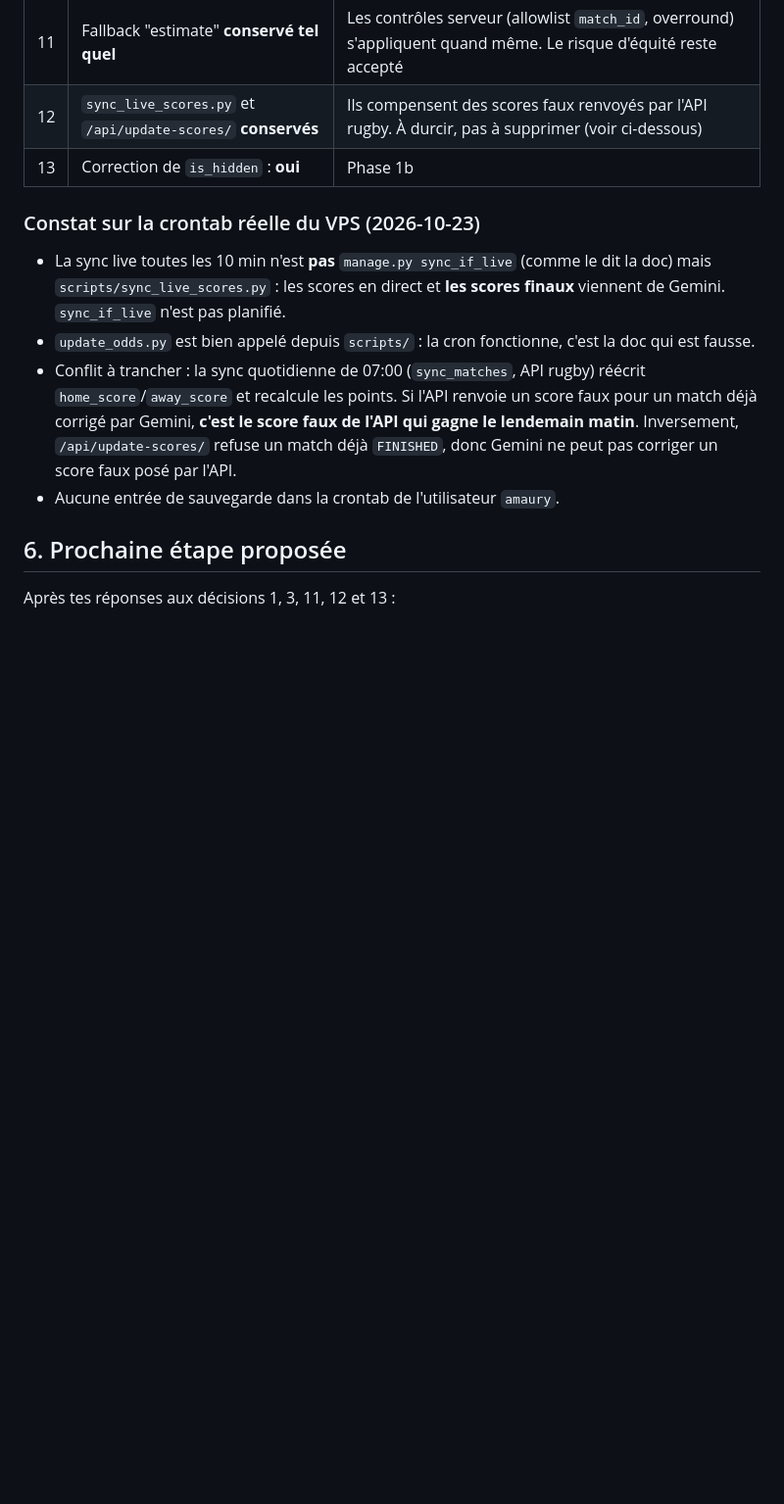
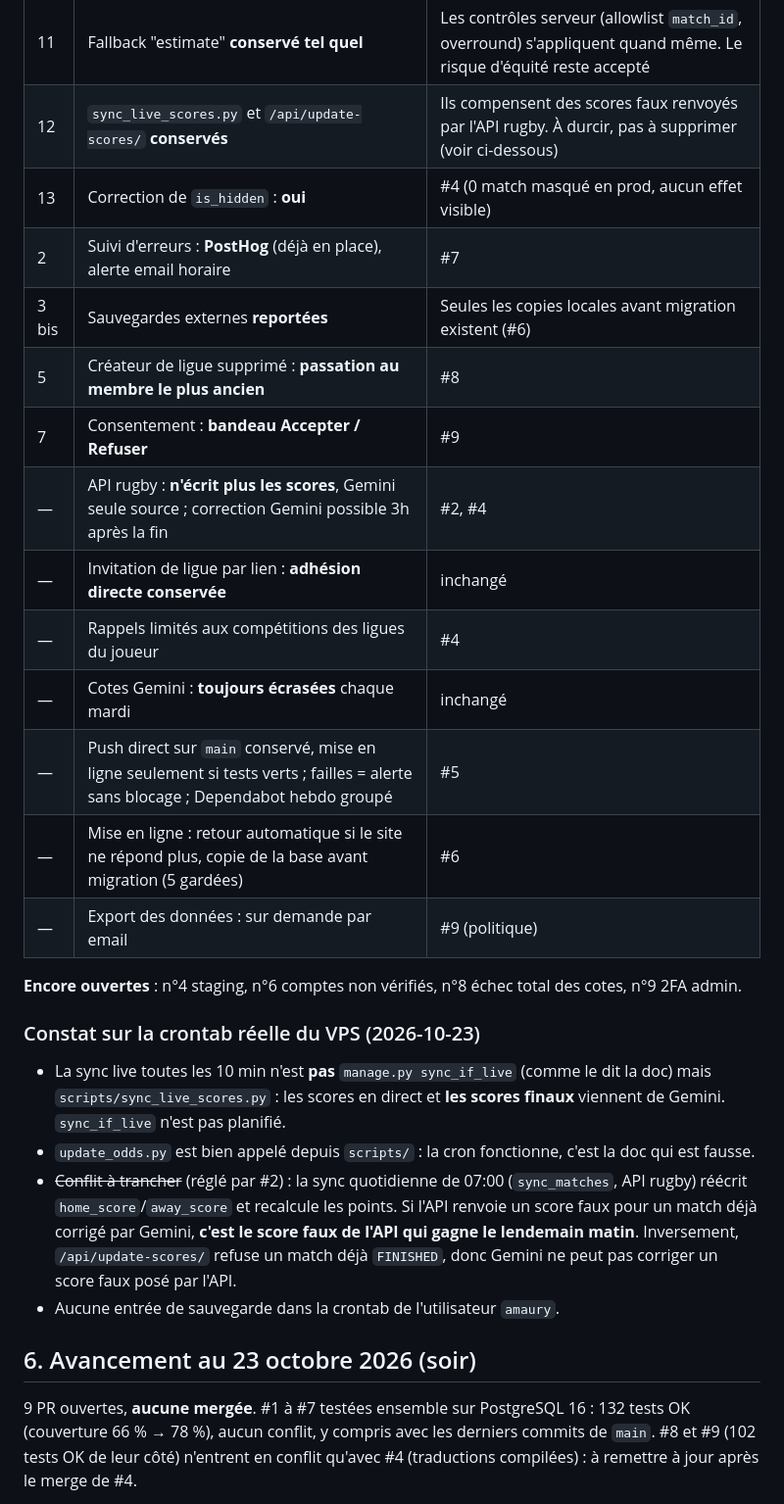
Before and after one commit to AmauryArmengaud/Ovalpronos, a Markdown page: docs/PRODUCTION_READINESS.md, the part around one of its changes. Shown at 98% size. Drawn GitHub-style; blank space fills up the shorter version.

```diff
--- a/docs/PRODUCTION_READINESS.md
+++ b/docs/PRODUCTION_READINESS.md
@@ -186,16 +186,29 @@ Les 10 décisions de la section 10 de la mission, avec ma recommandation. Trois
 | 3 | Sauvegardes **sans aucun coût** | Destination à confirmer parmi les offres gratuites hors Hetzner (Backblaze B2 ou Cloudflare R2, 10 Go gratuits ; DB actuelle bien en dessous) |
 | 11 | Fallback "estimate" **conservé tel quel** | Les contrôles serveur (allowlist `match_id`, overround) s'appliquent quand même. Le risque d'équité reste accepté |
 | 12 | `sync_live_scores.py` et `/api/update-scores/` **conservés** | Ils compensent des scores faux renvoyés par l'API rugby. À durcir, pas à supprimer (voir ci-dessous) |
-| 13 | Correction de `is_hidden` : **oui** | Phase 1b |
+| 13 | Correction de `is_hidden` : **oui** | #4 (0 match masqué en prod, aucun effet visible) |
+| 2 | Suivi d'erreurs : **PostHog** (déjà en place), alerte email horaire | #7 |
+| 3 bis | Sauvegardes externes **reportées** | Seules les copies locales avant migration existent (#6) |
+| 5 | Créateur de ligue supprimé : **passation au membre le plus ancien** | #8 |
+| 7 | Consentement : **bandeau Accepter / Refuser** | #9 |
+| — | API rugby : **n'écrit plus les scores**, Gemini seule source ; correction Gemini possible 3h après la fin | #2, #4 |
+| — | Invitation de ligue par lien : **adhésion directe conservée** | inchangé |
+| — | Rappels limités aux compétitions des ligues du joueur | #4 |
+| — | Cotes Gemini : **toujours écrasées** chaque mardi | inchangé |
+| — | Push direct sur `main` conservé, mise en ligne seulement si tests verts ; failles = alerte sans blocage ; Dependabot hebdo groupé | #5 |
+| — | Mise en ligne : retour automatique si le site ne répond plus, copie de la base avant migration (5 gardées) | #6 |
+| — | Export des données : sur demande par email | #9 (politique) |
+
+**Encore ouvertes** : n°4 staging, n°6 comptes non vérifiés, n°8 échec total des cotes, n°9 2FA admin.
 
 ### Constat sur la crontab réelle du VPS (2026-10-23)
 
 - La sync live toutes les 10 min n'est **pas** `manage.py sync_if_live` (comme le dit la doc) mais `scripts/sync_live_scores.py` : les scores en direct et **les scores finaux** viennent de Gemini. `sync_if_live` n'est pas planifié.
 - `update_odds.py` est bien appelé depuis `scripts/` : la cron fonctionne, c'est la doc qui est fausse.
-- Conflit à trancher : la sync quotidienne de 07:00 (`sync_matches`, API rugby) réécrit `home_score`/`away_score` et recalcule les points. Si l'API renvoie un score faux pour un match déjà corrigé par Gemini, **c'est le score faux de l'API qui gagne le lendemain matin**. Inversement, `/api/update-scores/` refuse un match déjà `FINISHED`, donc Gemini ne peut pas corriger un score faux posé par l'API.
+- ~~Conflit à trancher~~ (réglé par #2) : la sync quotidienne de 07:00 (`sync_matches`, API rugby) réécrit `home_score`/`away_score` et recalcule les points. Si l'API renvoie un score faux pour un match déjà corrigé par Gemini, **c'est le score faux de l'API qui gagne le lendemain matin**. Inversement, `/api/update-scores/` refuse un match déjà `FINISHED`, donc Gemini ne peut pas corriger un score faux posé par l'API.
 - Aucune entrée de sauvegarde dans la crontab de l'utilisateur `amaury`.
 
-## 6. Prochaine étape proposée
+## 6. Avancement au 23 octobre 2026 (soir)
 
-Après tes réponses aux décisions 1, 3, 11, 12 et 13 :
+9 PR ouvertes, **aucune mergée**. #1 à #7 testées ensemble sur PostgreSQL 16 : 132 tests OK (couverture 66 % → 78 %), aucun conflit, y compris avec les derniers commits de `main`. #8 et #9 (102 tests OK de leur côté) n'entrent en conflit qu'avec #4 (traductions compilées) : à remettre à jour après le merge de #4.
 
```
Also changed, not shown: other parts of docs/PRODUCTION_READINESS.md (+24 -11 lines), docs/ops/MANUAL_ACTIONS.md (added, +80 -0 lines).
